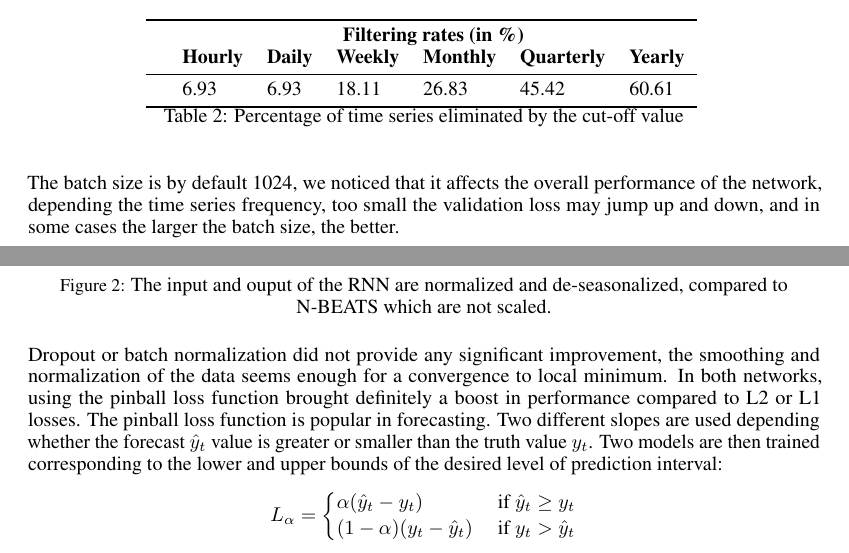
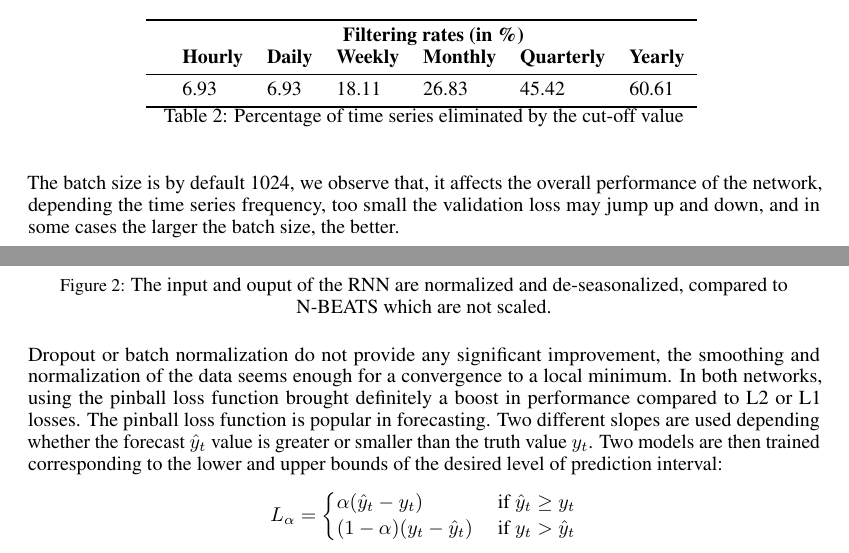
Before and after one commit to ygrepo/DS-GA-3001-001-Project, a LaTeX paper (docs/main.tex): two parts of pages 2 and 3 of 7, joined at a grey line, cut so that both start at the same text. Compiled offline with pdfLaTeX.

Commit message:
Minor fixes to report

```diff
--- a/docs/main.tex
+++ b/docs/main.tex
@@ -136,7 +136,7 @@ The dilation parameters  are given in table \autoref{tab:dilations}  DRNN cells
 \end{table}
 
 
- The batch size is by default 1024, we noticed that it affects the overall performance of the network, depending the time series frequency,
+ The batch size is by default 1024, we observe that, it affects the overall performance of the network, depending the time series frequency,
  too small the validation loss may jump up and down,  and  in some cases the larger the batch size, the better.
 
  For an hourly frequency, the effect of the batch size is given in table  \autoref{tab:batchsize} .
@@ -172,8 +172,9 @@ The dilation parameters  are given in table \autoref{tab:dilations}  DRNN cells
 \caption{The input and ouput of the RNN are normalized and de-seasonalized, compared to N-BEATS which are not scaled.}
 \label{fig:normalizeddeseasonalized}
 \end{figure}
-Dropout or batch normalization did not provide any significant improvement, the smoothing and normalization of the data seems enough for a convergence to local minimum.
-In both networks, using the pinball loss function brought definitely a boost in performance compared to L2 or L1 losses. The pinball loss function is popular in forecasting. Two different slopes are used depending whether the forecast $\hat{y}_t$ value is greater
+Dropout or batch normalization do not provide any significant improvement, the smoothing and normalization of the data seems enough for a convergence to a local minimum.
+In both networks, using the pinball loss function brought definitely a boost in performance compared to L2 or L1 losses. The pinball loss function is popular in forecasting.
+Two different slopes are used depending whether the forecast $\hat{y}_t$ value is greater
 or smaller than the truth value $y_t$. Two models are then trained corresponding to the lower and upper bounds of the desired level of prediction interval:
 \[
 	L_\alpha =
```
Also changed, not shown: docs/main.tex (6 more changed lines).
